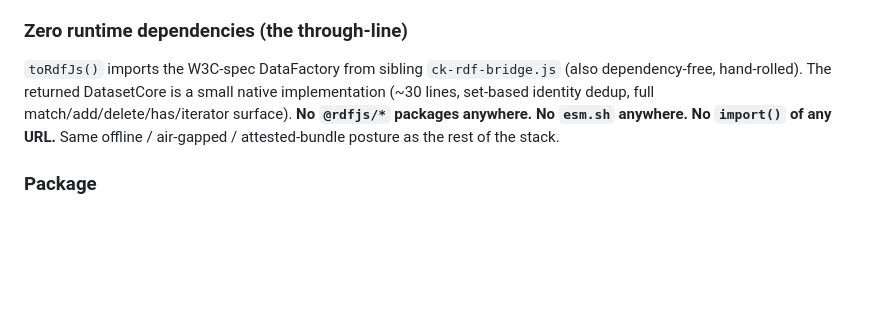
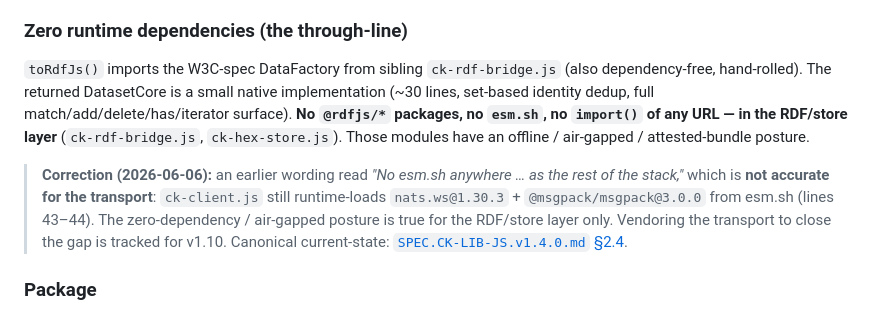
Before and after one commit to ConceptKernel/CK.Lib.Js, a Markdown page: CHANGELOG.md, the part around the change. Rendered like a GitHub page; blank space fills up the shorter version.

```diff
--- a/CHANGELOG.md
+++ b/CHANGELOG.md
@@ -39,7 +39,9 @@ Bare strings at these predicate tails always resolve to NamedNode refs:
 All other strings → literals. The IRI-shape heuristic (`https?://`, `urn:`, `ckp:`, `did:`, `tag:`) is NOT trusted for pgCK's bare-string values — only this whitelist forces NamedNode resolution. Plus the explicit `{"@id": "…"}` shape continues to be a NamedNode ref everywhere.
 
 ### Zero runtime dependencies (the through-line)
-`toRdfJs()` imports the W3C-spec DataFactory from sibling `ck-rdf-bridge.js` (also dependency-free, hand-rolled). The returned DatasetCore is a small native implementation (~30 lines, set-based identity dedup, full match/add/delete/has/iterator surface). **No `@rdfjs/*` packages anywhere. No `esm.sh` anywhere. No `import()` of any URL.** Same offline / air-gapped / attested-bundle posture as the rest of the stack.
+`toRdfJs()` imports the W3C-spec DataFactory from sibling `ck-rdf-bridge.js` (also dependency-free, hand-rolled). The returned DatasetCore is a small native implementation (~30 lines, set-based identity dedup, full match/add/delete/has/iterator surface). **No `@rdfjs/*` packages, no `esm.sh`, no `import()` of any URL — in the RDF/store layer** (`ck-rdf-bridge.js`, `ck-hex-store.js`). Those modules have an offline / air-gapped / attested-bundle posture.
+
+> **Correction (2026-06-06):** an earlier wording read *"No esm.sh anywhere … as the rest of the stack,"* which is **not accurate for the transport**: `ck-client.js` still runtime-loads `nats.ws@1.30.3` + `@msgpack/msgpack@3.0.0` from esm.sh (lines 43–44). The zero-dependency / air-gapped posture is true for the RDF/store layer only. Vendoring the transport to close the gap is tracked for v1.10. Canonical current-state: [`SPEC.CK-LIB-JS.v1.4.0.md` §2.4](./SPEC.CK-LIB-JS.v1.4.0.md).
 
 ### Package
 - `"./hex-store": "./ck-hex-store.js"` added to `package.json` exports.
```
Also changed, not shown: SPEC.CK-LIB-JS.v1.4.0.md (added, +479 -0 lines).
